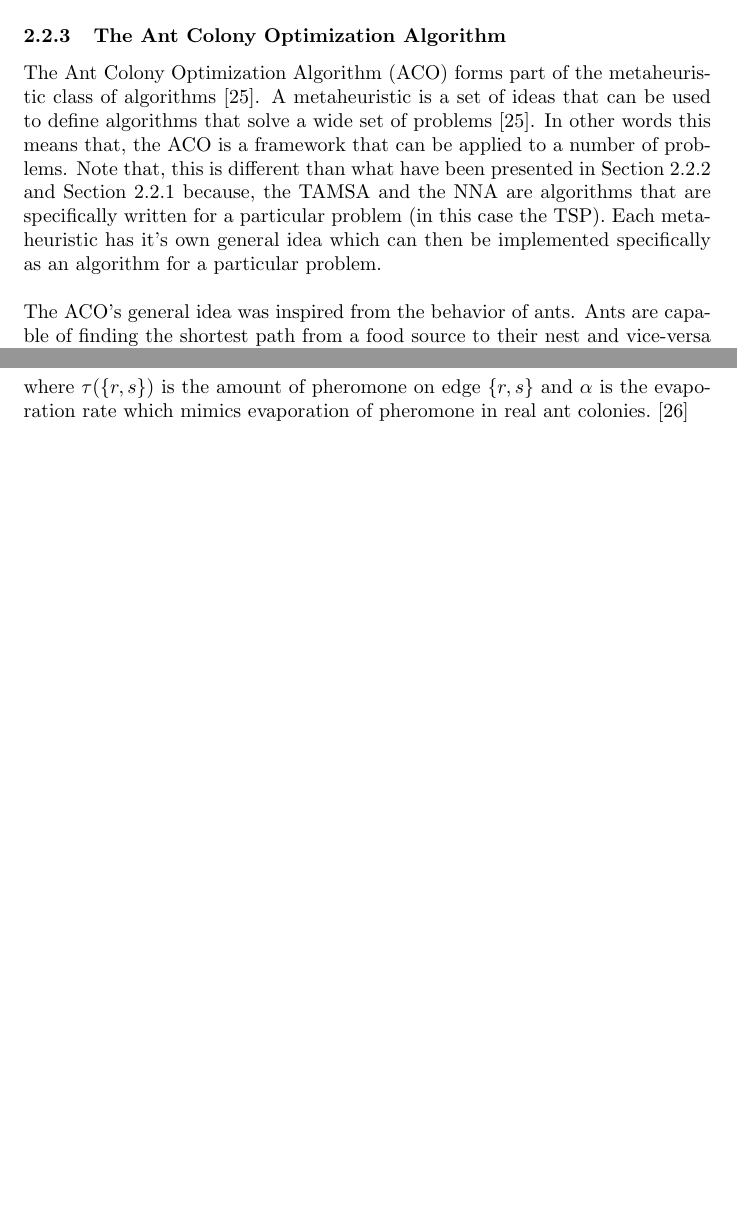
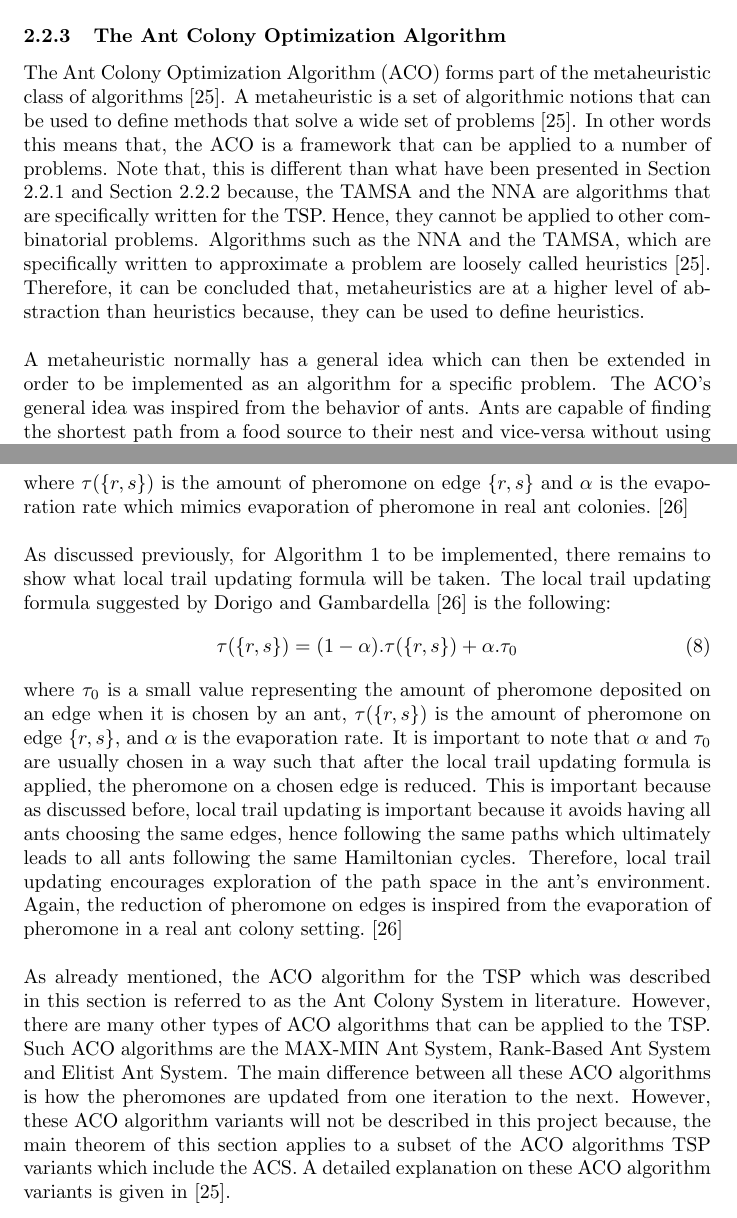
Before and after one commit to dillu24/Mathematics_Thesis, a LaTeX document (write_up_better.tex): two parts of pages 46 and 52 of 57, joined at a grey line, cut so that both start at the same text, the shorter picture padded with empty space. Compiled offline with pdfLaTeX; an older LaTeX class or package is replaced by its successor.

Commit message:
added more theory

```diff
--- a/write_up_better.tex
+++ b/write_up_better.tex
@@ -1208,8 +1208,8 @@ Hence, from Equation \ref{eq:4} it can be concluded that, the value of the appro
 Therefore, Theorem \ref{2_approx} guarantees that, the value of the approximation returned by the TAMSA when applied to the Metric-TSP, is never more than twice the optimal value, even for very large instance sizes. Recall that, this was not the case for the NNA. In fact, in Section 2.1 it was shown that, the approximation ratio for the NNA when applied to the Metric-TSP increases logarithmically with respect to the input size. That being said, it is stated in \cite{cormen_leiserson_rivest_stein} that although the TAMSA has a constant approximation ratio, it is not the best practical choice for the Metric-TSP. In fact, Christofides gave a 3/2-approximation algorithm for the Metric-TSP. However, this will not be discussed in this project because, Christofides' algorithm requires presenting mathematical concepts which are out of the scope of this project. Such mathematical concepts are those of a minimum weight perfect matching.\\\\
 In Section 2.1.1 and Section 2.1.2, the aim was to present algorithms that approximate the TSP, and rigorously prove their approximation ratios when applied to a special case of the TSP (Metric-TSP). Although knowing the approximation ratio of an algorithm is important, it is more convenient in practice to design an algorithm that is guaranteed to find an optimal solution if given enough time, even if it's approximation ratio is not known. This statement will become clearer when comparing the algorithm's performance in Chapter 3. An example of an algorithm that is guaranteed to find an optimal solution if given enough time is the Ant Colony Optimization Algorithm. This algorithm will be presented in the next subsection, and the main result in this section guarantees that the Ant Colony Optimization Algorithm will always find an optimal solution if given enough time (although the time may be infinite).
 \subsubsection{The Ant Colony Optimization Algorithm}
-The Ant Colony Optimization Algorithm (ACO) forms part of the metaheuristic class of algorithms \cite{dorigo_stutzle_thomas_2004}. A metaheuristic is a set of ideas that can be used to define algorithms that solve a wide set of problems \cite{dorigo_stutzle_thomas_2004}. In other words this means that, the ACO is a framework that can be applied to a number of problems. Note that, this is different than what have been presented in Section 2.2.2 and Section 2.2.1 because, the TAMSA and the NNA are algorithms that are specifically written for a particular problem (in this case the TSP). Each metaheuristic has it's own general idea which can then be implemented specifically as an algorithm for a particular problem.\\\\
-The ACO's general idea was inspired from the behavior of ants. Ants are capable of finding the shortest path from a food source to their nest and vice-versa without using any visual indications. The ants manage to find shortest paths due to the following. Each ant deposits a chemical known as pheromone on the path from a food source to it's nest. In addition to this, when an ant has a choice in which direction it should move, it probabilistically chooses a direction which has rich pheromone levels. Obviously, ants that choose shorter paths will arrive to their nest much quicker than the ants that choose longer paths. This means that, on the way back to the food source, the shortest path has more pheromone than any other path because, the other paths would have not yet been constructed. Therefore, on their way back to the food source, the ants would probabilistically choose the shortest path. In addition to this, pheromone evaporates. Hence, the longer a path is, the more evaporation it experiences because, ants take longer to reach their destination. As a result, there is less pheromone present on longer paths, hence, the ants will eventually ignore that path. After a number of repetitions, the above procedure would eventually result in a situation were all ants choose the shortest path from their nest to a food source and vice-versa. \cite{dorigo_gambardella_1997}\\\\
+The Ant Colony Optimization Algorithm (ACO) forms part of the metaheuristic class of algorithms \cite{dorigo_stutzle_thomas_2004}. A metaheuristic is a set of algorithmic notions that can be used to define methods that solve a wide set of problems \cite{dorigo_stutzle_thomas_2004}. In other words this means that, the ACO is a framework that can be applied to a number of problems. Note that, this is different than what have been presented in Section 2.2.1 and Section 2.2.2 because, the TAMSA and the NNA are algorithms that are specifically written for the TSP. Hence, they cannot be applied to other combinatorial problems. Algorithms such as the NNA and the TAMSA, which are specifically written to approximate a problem are loosely called heuristics \cite{dorigo_stutzle_thomas_2004}. Therefore, it can be concluded that, metaheuristics are at a higher level of abstraction than heuristics because, they can be used to define heuristics.\\\\
+A metaheuristic normally has a general idea which can then be extended in order to be implemented as an algorithm for a specific problem. The ACO's general idea was inspired from the behavior of ants. Ants are capable of finding the shortest path from a food source to their nest and vice-versa without using any visual indications. The ants manage to find shortest paths due to the following. Each ant deposits a chemical known as pheromone on the path from a food source to it's nest. In addition to this, when an ant has a choice in which direction it should move, it probabilistically chooses a direction which has rich pheromone levels. Obviously, ants that choose shorter paths will arrive to their nest much quicker than the ants that choose longer paths. This means that, on the way back to the food source, the shortest path has more pheromone than any other path because, the other paths would have not yet been constructed. Therefore, on their way back to the food source, the ants would probabilistically choose the shortest path. In addition to this, pheromone evaporates. Hence, the longer a path is, the more evaporation it experiences because, ants take longer to reach their destination. As a result, there is less pheromone present on longer paths, hence, the ants will eventually ignore that path. After a number of repetitions, the above procedure would eventually result in a situation were all ants choose the shortest path from their nest to a food source and vice-versa. \cite{dorigo_gambardella_1997}\\\\
 To understand the ACO framework better, Example \ref{explain_ACO} will demonstrate how the ACO framework can be applied to the Shortest Path Problem, without going into specific details on how the algorithm can be implemented.
 \begin{example}
 \label{explain_ACO}
@@ -1345,10 +1345,18 @@ The next formula that needs to be presented is the global trail updating formula
   \tau(\{r,s\})=(1-\alpha).\tau(\{r,s\})+\frac{\alpha}{\tau(\{r,s\})}
 \end{equation}
 where $\tau(\{r,s\})$ is the amount of pheromone on edge $\{r,s\}$ and $\alpha$ is the evaporation rate which mimics evaporation of pheromone in real ant colonies. \cite{dorigo_gambardella_1997}\\\\
-
-% say different ACO algorithms, the next formula discused, local trail,important to avoid strong tours of being chosen, reduces tours by alpha, t_0 is usually not a large value.. say why evaporation is important here.
+As discussed previously, for Algorithm \ref{ACO_ALG} to be implemented, there remains to show what local trail updating formula will be taken. The local trail updating formula suggested by Dorigo and Gambardella  \cite{dorigo_gambardella_1997} is the following:
+\begin{equation}
+  \label{eq:aco4}
+  \tau(\{r,s\})=(1-\alpha).\tau(\{r,s\})+\alpha.\tau_0
+\end{equation}
+where $\tau_0$ is a small value representing the amount of pheromone deposited on an edge when it is chosen by an ant, $\tau(\{r,s\})$ is the amount of pheromone on edge $\{r,s\}$, and $\alpha$ is the evaporation rate. It is important to note that $\alpha$ and $\tau_0$ are usually chosen in a way such that after the local trail updating formula is applied, the pheromone on a chosen edge is reduced. This is important because as discussed before, local trail updating is important because it avoids having all ants choosing the same edges, hence following the same paths which ultimately leads to all ants following the same Hamiltonian cycles. Therefore, local trail updating encourages exploration of the path space in the ant's environment. Again, the reduction of pheromone on edges is inspired from the evaporation of pheromone in a real ant colony setting.  \cite{dorigo_gambardella_1997}\\\\
+As already mentioned, the ACO algorithm for the TSP which was described in this section is referred to as the Ant Colony System in literature. However, there are many other types of ACO algorithms that can be applied to the TSP. Such ACO algorithms are the MAX-MIN Ant System, Rank-Based Ant System and Elitist Ant System. The main difference between all these ACO algorithms is how the pheromones are updated from one iteration to the next. However, these ACO algorithm variants will not be described in this project because, the main theorem of this section applies to a subset of the ACO algorithms TSP variants which include the ACS. A detailed explanation on these ACO algorithm variants is given in \cite{dorigo_stutzle_thomas_2004}.
+% say different ACO algorithms
+%check all presented before going to theoratic.
 %go to theoratic, why no time complexity and no proofs,
 %move to proof .. also say why th eproblem in previous algorithms graph will not be done
+%must give good check, use book to give more detail, either update global best tour so far aor not.. give paramters best results.
 \newpage
 \section{Experimental Data}
 \newpage
```
Also changed, not shown: write_up_better.pdf, write_up_better.tex (4 more changed lines), 1 other file.
